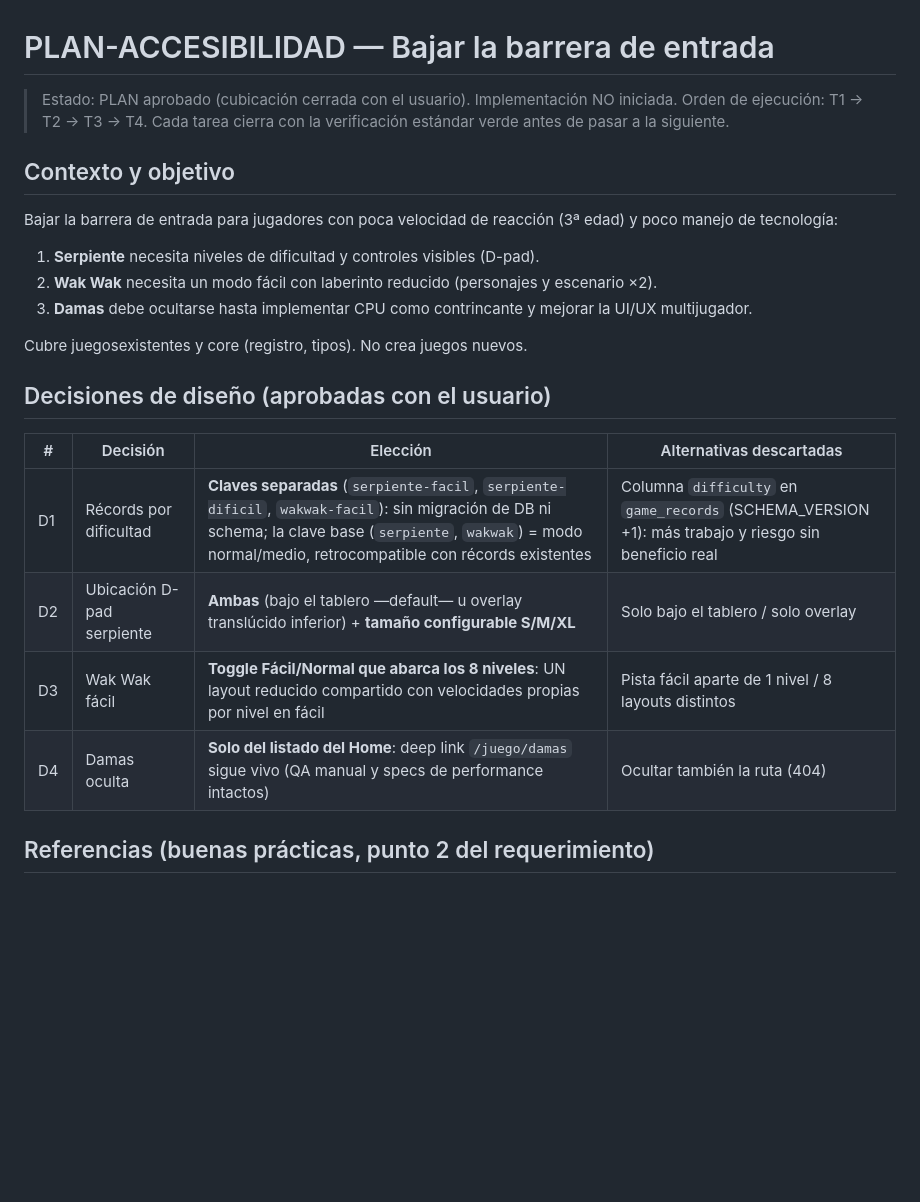
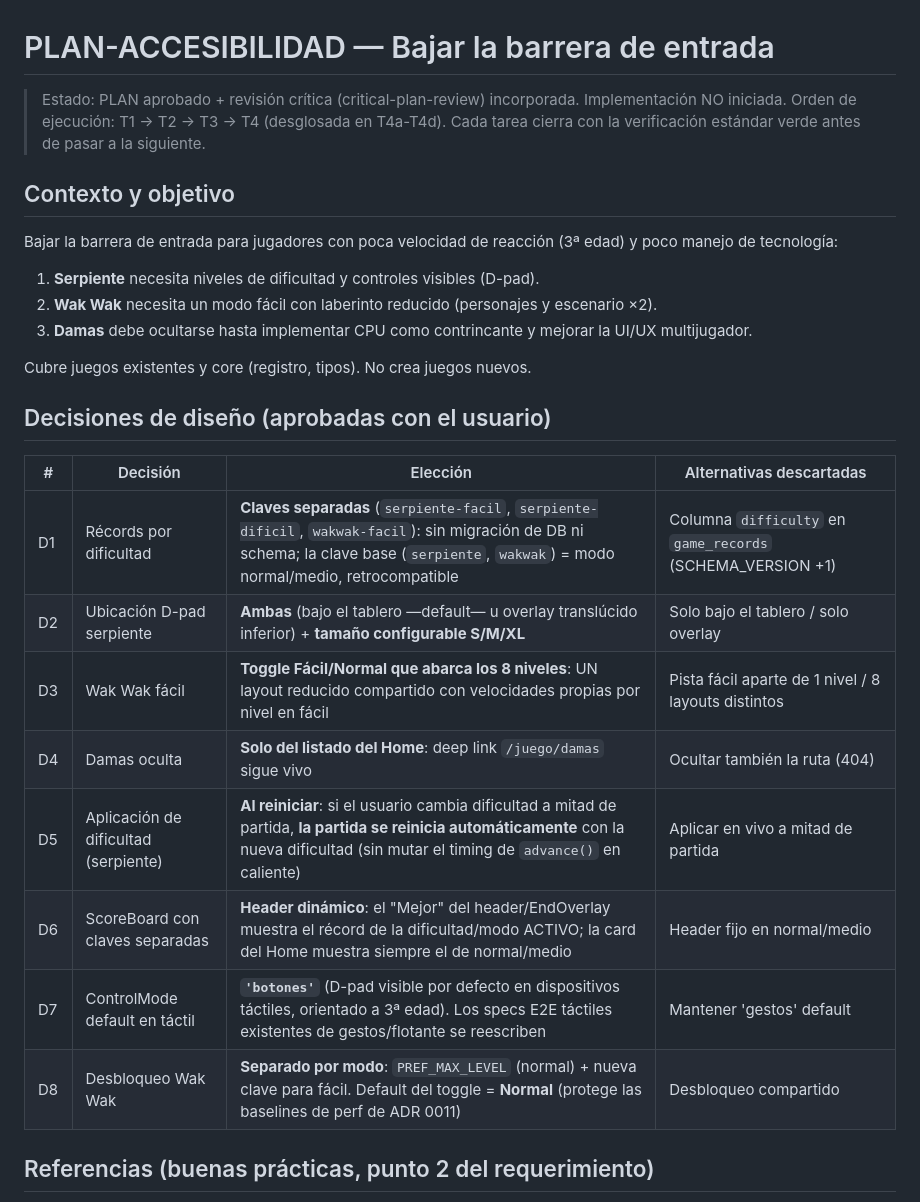
Before and after one commit to FcoDonDev/tasty-games, a Markdown page: PLAN-ACCESIBILIDAD.md, the part around one of its changes. Rendered like a GitHub page; blank space fills up the shorter version.

Commit message:
plan: incorpora revisión crítica + decisiones D5-D8 (scoreboard dinámico, default botones, desbloqueo por modo)

```diff
--- a/PLAN-ACCESIBILIDAD.md
+++ b/PLAN-ACCESIBILIDAD.md
@@ -1,8 +1,9 @@
 # PLAN-ACCESIBILIDAD — Bajar la barrera de entrada
 
-> Estado: PLAN aprobado (cubicación cerrada con el usuario). Implementación NO iniciada.
-> Orden de ejecución: T1 → T2 → T3 → T4. Cada tarea cierra con la verificación
-> estándar verde antes de pasar a la siguiente.
+> Estado: PLAN aprobado + revisión crítica (critical-plan-review) incorporada.
+> Implementación NO iniciada.
+> Orden de ejecución: T1 → T2 → T3 → T4 (desglosada en T4a-T4d). Cada tarea
+> cierra con la verificación estándar verde antes de pasar a la siguiente.
 
 ## Contexto y objetivo
 
@@ -15,16 +16,20 @@ Bajar la barrera de entrada para jugadores con poca velocidad de reacción
 3. **Damas** debe ocultarse hasta implementar CPU como contrincante y mejorar
    la UI/UX multijugador.
 
-Cubre juegosexistentes y core (registro, tipos). No crea juegos nuevos.
+Cubre juegos existentes y core (registro, tipos). No crea juegos nuevos.
 
 ## Decisiones de diseño (aprobadas con el usuario)
 
 | # | Decisión | Elección | Alternativas descartadas |
 |---|---|---|---|
-| D1 | Récords por dificultad | **Claves separadas** (`serpiente-facil`, `serpiente-dificil`, `wakwak-facil`): sin migración de DB ni schema; la clave base (`serpiente`, `wakwak`) = modo normal/medio, retrocompatible con récords existentes | Columna `difficulty` en `game_records` (SCHEMA_VERSION +1): más trabajo y riesgo sin beneficio real |
+| D1 | Récords por dificultad | **Claves separadas** (`serpiente-facil`, `serpiente-dificil`, `wakwak-facil`): sin migración de DB ni schema; la clave base (`serpiente`, `wakwak`) = modo normal/medio, retrocompatible | Columna `difficulty` en `game_records` (SCHEMA_VERSION +1) |
 | D2 | Ubicación D-pad serpiente | **Ambas** (bajo el tablero —default— u overlay translúcido inferior) + **tamaño configurable S/M/XL** | Solo bajo el tablero / solo overlay |
 | D3 | Wak Wak fácil | **Toggle Fácil/Normal que abarca los 8 niveles**: UN layout reducido compartido con velocidades propias por nivel en fácil | Pista fácil aparte de 1 nivel / 8 layouts distintos |
-| D4 | Damas oculta | **Solo del listado del Home**: deep link `/juego/damas` sigue vivo (QA manual y specs de performance intactos) | Ocultar también la ruta (404) |
+| D4 | Damas oculta | **Solo del listado del Home**: deep link `/juego/damas` sigue vivo | Ocultar también la ruta (404) |
+| D5 | Aplicación de dificultad (serpiente) | **Al reiniciar**: si el usuario cambia dificultad a mitad de partida, **la partida se reinicia automáticamente** con la nueva dificultad (sin mutar el timing de `advance()` en caliente) | Aplicar en vivo a mitad de partida |
+| D6 | ScoreBoard con claves separadas | **Header dinámico**: el "Mejor" del header/EndOverlay muestra el récord de la dificultad/modo ACTIVO; la card del Home muestra siempre el de normal/medio | Header fijo en normal/medio |
+| D7 | ControlMode default en táctil | **`'botones'`** (D-pad visible por defecto en dispositivos táctiles, orientado a 3ª edad). Los specs E2E táctiles existentes de gestos/flotante se reescriben | Mantener 'gestos' default |
+| D8 | Desbloqueo Wak Wak | **Separado por modo**: `PREF_MAX_LEVEL` (normal) + nueva clave para fácil. Default del toggle = **Normal** (protege las baselines de perf de ADR 0011) | Desbloqueo compartido |
 
 ## Referencias (buenas prácticas, punto 2 del requerimiento)
 
```
Also changed, not shown: other parts of PLAN-ACCESIBILIDAD.md (+138 -71 lines).
